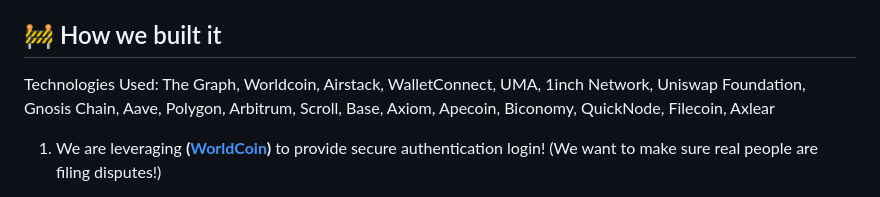
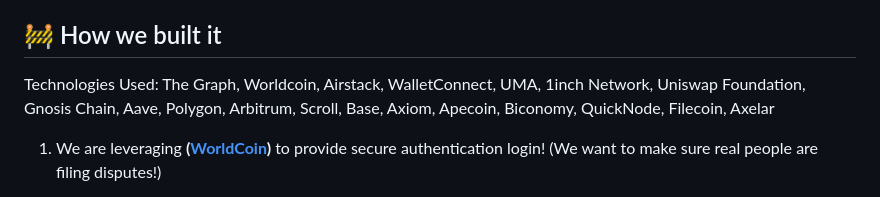
Before and after one commit to WilliamUW/ETHNYC, a Markdown page: README.md, the part around the change. Rendered like a GitHub page.

```diff
--- a/README.md
+++ b/README.md
@@ -22,7 +22,7 @@ Although fund management can be especially helpful when it comes to tracking cha
 
 ## 🚧 How we built it
 
-Technologies Used: The Graph, Worldcoin, Airstack, WalletConnect, UMA, 1inch Network, Uniswap Foundation, Gnosis Chain, Aave, Polygon, Arbitrum, Scroll, Base, Axiom, Apecoin, Biconomy, QuickNode, Filecoin, Axlear
+Technologies Used: The Graph, Worldcoin, Airstack, WalletConnect, UMA, 1inch Network, Uniswap Foundation, Gnosis Chain, Aave, Polygon, Arbitrum, Scroll, Base, Axiom, Apecoin, Biconomy, QuickNode, Filecoin, Axelar
 
 1. We are leveraging **([WorldCoin](https://github.com/WilliamUW/ETHNYC/blob/main/sponsors/WorldCoin.md))** to provide secure authentication login! (We want to make sure real people are filing disputes!)
    - User privacy is preserved using **([Polygon](https://github.com/WilliamUW/ETHNYC/blob/main/sponsors/Polygon.md))**  ID's Verifiable Credentials
```
